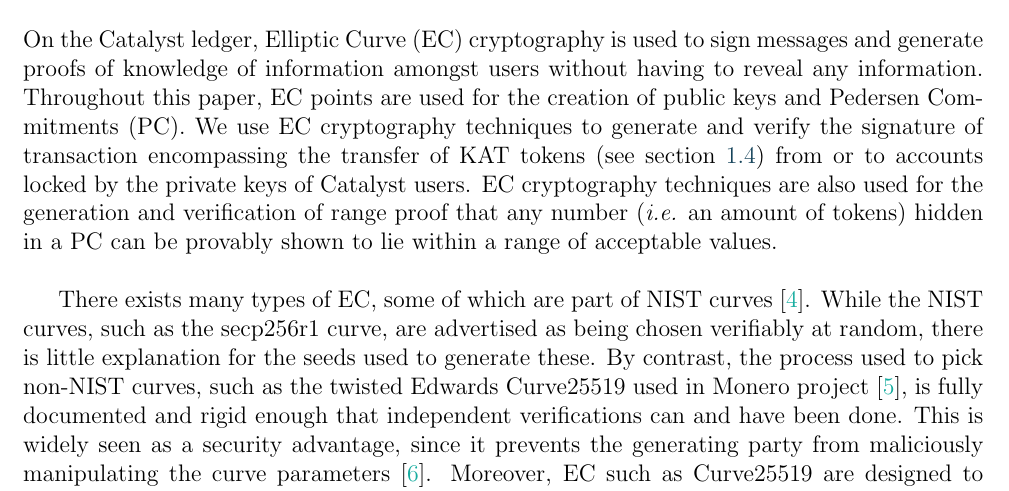
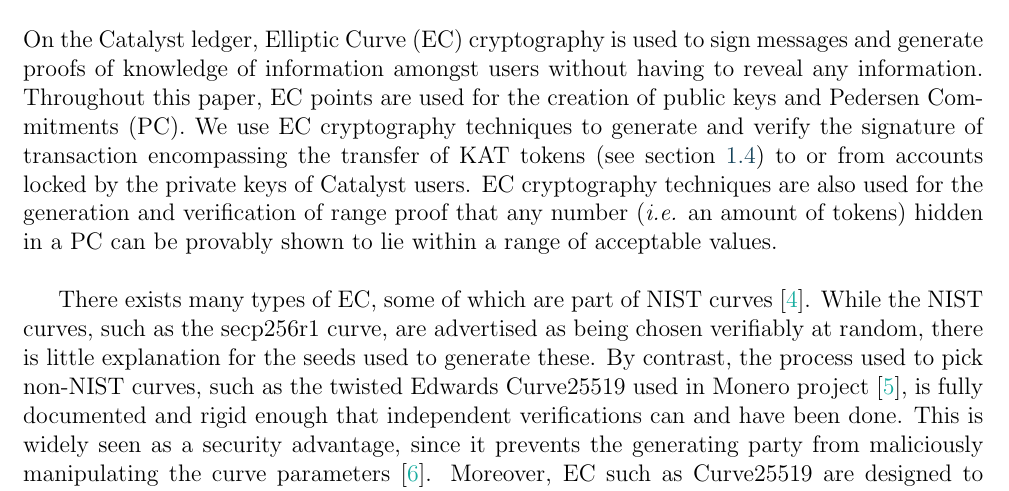
Before and after one commit to RedSkiesIO/consensus-whitepaper, a LaTeX book (catalyst-consensus-paper.tex, which reads paper-tex-files/technical-specification/elliptic-curve/elliptic-curve.tex): part of page 12 of 60, cut so that both start at the same text. Compiled offline with pdfLaTeX.

Commit message:
final changes

```diff
--- a/paper-tex-files/technical-specification/elliptic-curve/elliptic-curve.tex
+++ b/paper-tex-files/technical-specification/elliptic-curve/elliptic-curve.tex
@@ -1,4 +1,4 @@
-On the Catalyst ledger, Elliptic Curve (EC) cryptography is used to sign messages and generate proofs of knowledge of information amongst users without having to reveal any information. Throughout this paper, EC points are used for the creation of public keys and Pedersen Commitments (PC). We use EC cryptography techniques to generate and verify the signature of transaction encompassing the transfer of KAT tokens (see section~\ref{Sec:Tok}) from or to accounts locked by the private keys of Catalyst users. EC cryptography techniques are also used for the generation and verification of range proof that any number (\textit{i.e.} an amount of tokens) hidden in a PC can be provably shown to lie within a range of acceptable values.\\
+On the Catalyst ledger, Elliptic Curve (EC) cryptography is used to sign messages and generate proofs of knowledge of information amongst users without having to reveal any information. Throughout this paper, EC points are used for the creation of public keys and Pedersen Commitments (PC). We use EC cryptography techniques to generate and verify the signature of transaction encompassing the transfer of KAT tokens (see section~\ref{Sec:Tok}) to or from accounts locked by the private keys of Catalyst users. EC cryptography techniques are also used for the generation and verification of range proof that any number (\textit{i.e.} an amount of tokens) hidden in a PC can be provably shown to lie within a range of acceptable values.\\
 
 There exists many types of EC, some of which are part of NIST curves~\cite{Hankerson2011}. While the NIST curves, such as the secp256r1 curve, are advertised as being chosen verifiably at random, there is little explanation for the seeds used to generate these. By contrast, the process used to pick non-NIST curves, such as the twisted Edwards Curve25519 used in Monero project~\cite{monero}, is fully documented and rigid enough that independent verifications can and have been done. This is widely seen as a security advantage, since it prevents the generating party from maliciously manipulating the curve parameters~\cite{NSA}. Moreover, EC such as Curve25519 are designed to facilitate the production of high-performance constant-time implementations. \\
 
```
Also changed, not shown: catalyst-consensus-paper.pdf.
